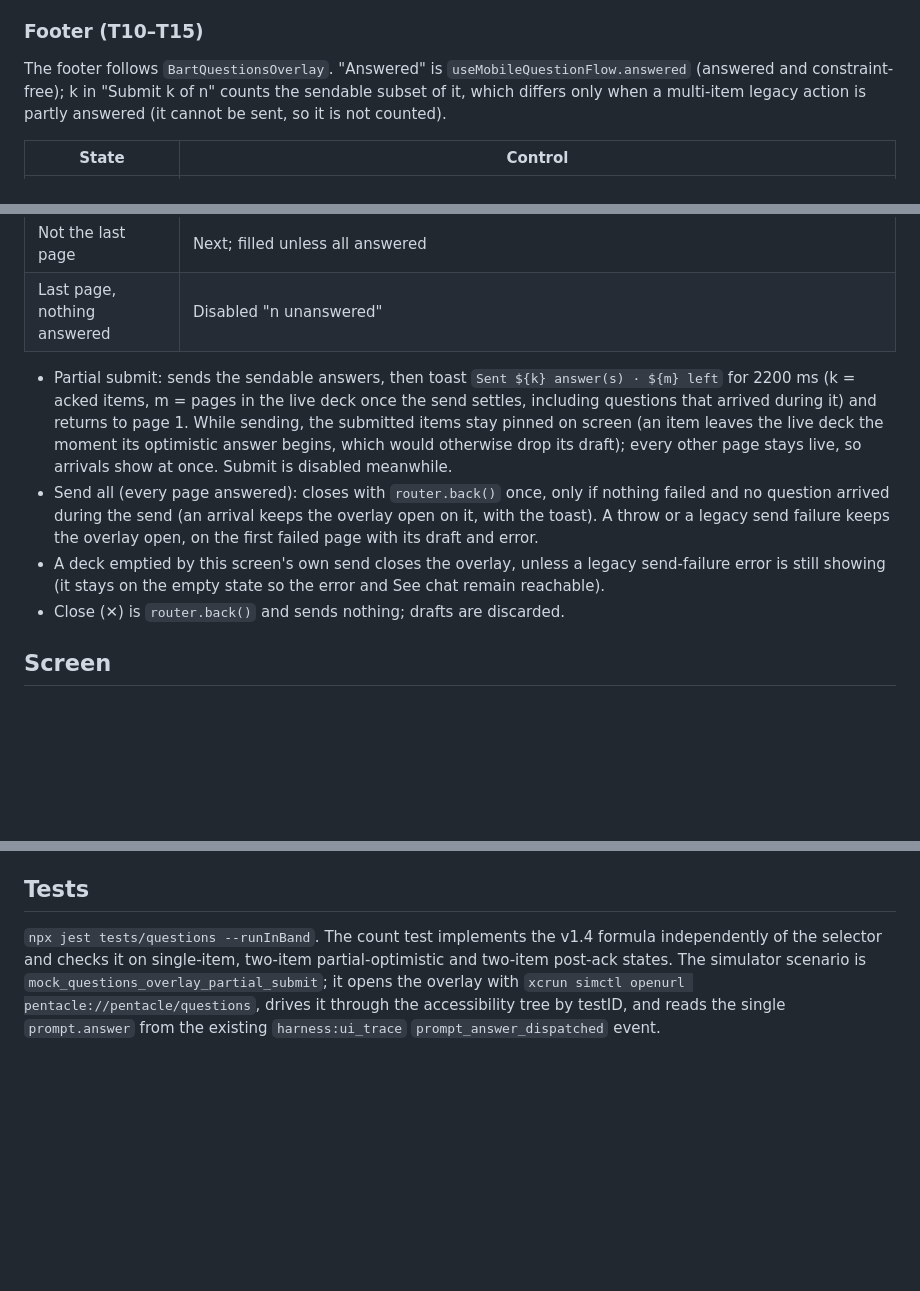
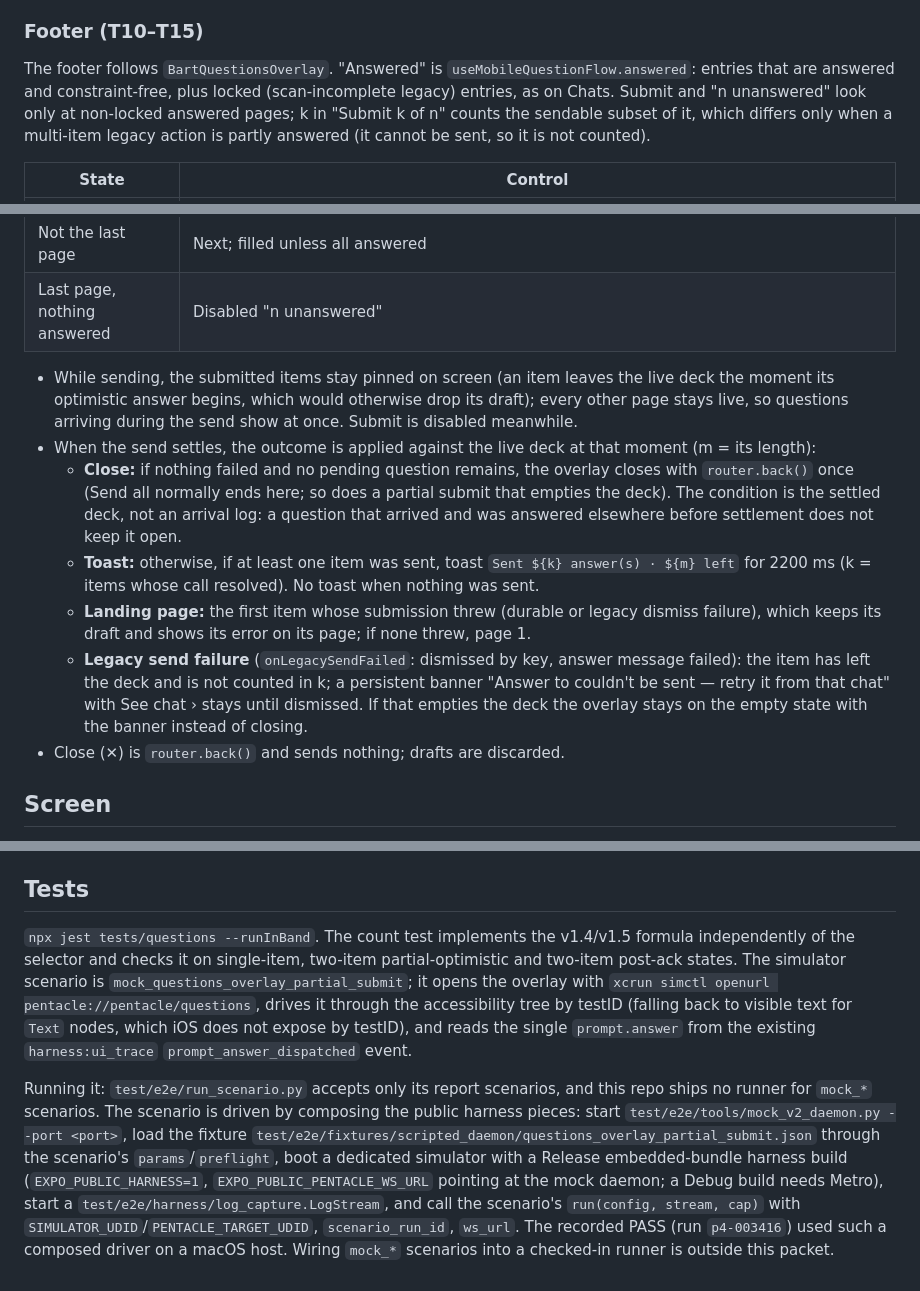
Before and after one commit to HJK6/pentacle-mobile, a Markdown page: docs/QUESTIONS_OVERLAY.md, 3 parts joined by grey strips. Drawn GitHub-style; blank space fills up the shorter version.

Commit message:
docs: separate send outcomes, state the close condition, document running the scenario (doc QA)
Co-Authored-By: Claude Opus 5.5 <noreply@anthropic.com>

```diff
--- a/docs/QUESTIONS_OVERLAY.md
+++ b/docs/QUESTIONS_OVERLAY.md
@@ -65,8 +65,9 @@ It never throws. Its result is `{ sent, failed, legacyFailed }`:
 
 ### Footer (T10–T15)
 
-The footer follows `BartQuestionsOverlay`. "Answered" is `useMobileQuestionFlow.answered`
-(answered and constraint-free); k in "Submit k of n" counts the sendable subset of it, which differs
+The footer follows `BartQuestionsOverlay`. "Answered" is `useMobileQuestionFlow.answered`: entries
+that are answered and constraint-free, plus locked (scan-incomplete legacy) entries, as on Chats.
+Submit and "n unanswered" look only at non-locked answered pages; k in "Submit k of n" counts the sendable subset of it, which differs
 only when a multi-item legacy action is partly answered (it cannot be sent, so it is not counted).
 
 | State | Control |
@@ -76,16 +77,22 @@ only when a multi-item legacy action is partly answered (it cannot be sent, so i
 | Not the last page | Next; filled unless all answered |
 | Last page, nothing answered | Disabled "n unanswered" |
 
-- Partial submit: sends the sendable answers, then toast `Sent ${k} answer(s) · ${m} left` for 2200 ms
-  (k = acked items, m = pages in the live deck once the send settles, including questions that
-  arrived during it) and returns to page 1. While sending, the submitted items stay pinned on screen
-  (an item leaves the live deck the moment its optimistic answer begins, which would otherwise drop
-  its draft); every other page stays live, so arrivals show at once. Submit is disabled meanwhile.
-- Send all (every page answered): closes with `router.back()` once, only if nothing failed and no
-  question arrived during the send (an arrival keeps the overlay open on it, with the toast). A throw or
-  a legacy send failure keeps the overlay open, on the first failed page with its draft and error.
-- A deck emptied by this screen's own send closes the overlay, unless a legacy send-failure error is
-  still showing (it stays on the empty state so the error and See chat remain reachable).
+- While sending, the submitted items stay pinned on screen (an item leaves the live deck the moment
+  its optimistic answer begins, which would otherwise drop its draft); every other page stays live, so
+  questions arriving during the send show at once. Submit is disabled meanwhile.
+- When the send settles, the outcome is applied against the live deck at that moment (m = its length):
+  - **Close:** if nothing failed and no pending question remains, the overlay closes with
+    `router.back()` once (Send all normally ends here; so does a partial submit that empties the deck).
+    The condition is the settled deck, not an arrival log: a question that arrived and was answered
+    elsewhere before settlement does not keep it open.
+  - **Toast:** otherwise, if at least one item was sent, toast `Sent ${k} answer(s) · ${m} left` for
+    2200 ms (k = items whose call resolved). No toast when nothing was sent.
+  - **Landing page:** the first item whose submission threw (durable or legacy dismiss failure), which
+    keeps its draft and shows its error on its page; if none threw, page 1.
+  - **Legacy send failure** (`onLegacySendFailed`: dismissed by key, answer message failed): the item
+    has left the deck and is not counted in k; a persistent banner "Answer to <session title>
+    couldn't be sent — retry it from that chat" with See chat › stays until dismissed. If that empties
+    the deck the overlay stays on the empty state with the banner instead of closing.
 - Close (✕) is `router.back()` and sends nothing; drafts are discarded.
 
 ## Screen
@@ -121,9 +128,21 @@ Table elements: `questions-counter`, `questions-see-chat`, `questions-close`, `q
 
 ## Tests
 
-`npx jest tests/questions --runInBand`. The count test implements the v1.4 formula independently of
+`npx jest tests/questions --runInBand`. The count test implements the v1.4/v1.5 formula independently of
 the selector and checks it on single-item, two-item partial-optimistic and two-item post-ack states.
 The simulator scenario is `mock_questions_overlay_partial_submit`; it opens the overlay with
 `xcrun simctl openurl pentacle://pentacle/questions`, drives it through the accessibility tree by
-testID, and reads the single `prompt.answer` from the existing `harness:ui_trace`
-`prompt_answer_dispatched` event.
+testID (falling back to visible text for `Text` nodes, which iOS does not expose by testID), and
+reads the single `prompt.answer` from the existing `harness:ui_trace` `prompt_answer_dispatched`
+event.
+
+Running it: `test/e2e/run_scenario.py` accepts only its report scenarios, and this repo ships no
+runner for `mock_*` scenarios. The scenario is driven by composing the public harness pieces: start
+`test/e2e/tools/mock_v2_daemon.py --port <port>`, load the fixture
+`test/e2e/fixtures/scripted_daemon/questions_overlay_partial_submit.json` through the scenario's
+`params`/`preflight`, boot a dedicated simulator with a Release embedded-bundle harness build
+(`EXPO_PUBLIC_HARNESS=1`, `EXPO_PUBLIC_PENTACLE_WS_URL` pointing at the mock daemon; a Debug build
+needs Metro), start a `test/e2e/harness/log_capture.LogStream`, and call the scenario's
+`run(config, stream, cap)` with `SIMULATOR_UDID`/`PENTACLE_TARGET_UDID`, `scenario_run_id`, `ws_url`.
+The recorded PASS (run `p4-003416`) used such a composed driver on a macOS host. Wiring `mock_*`
+scenarios into a checked-in runner is outside this packet.
```
